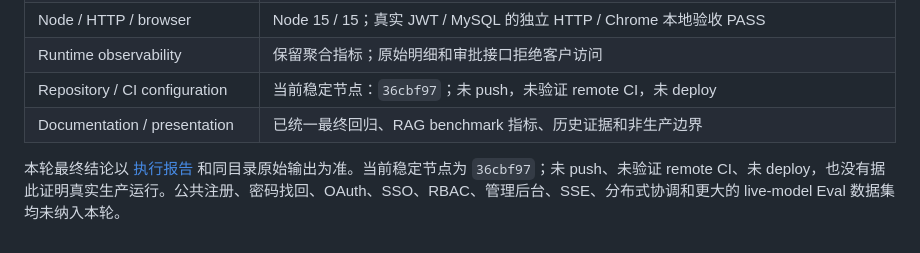
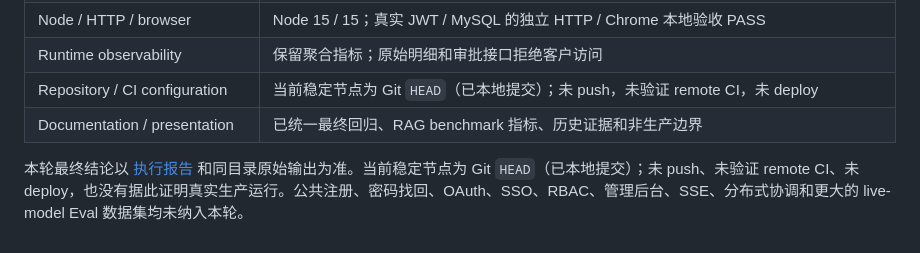
Before and after one commit to ACaiA-77/smartCS, a Markdown page: docs/resume_interview.md, the part around the change. Drawn GitHub-style.

Commit message:
docs: describe stable git head without stale hash

```diff
--- a/docs/resume_interview.md
+++ b/docs/resume_interview.md
@@ -171,7 +171,7 @@ python -m pytest tests/test_business_sandbox.py tests/test_refund_service.py tes
 | Authentication / customer isolation | 专项 `63 passed in 28.67s`，已包含在最终全量 367 项内 |
 | Node / HTTP / browser | Node 15 / 15；真实 JWT / MySQL 的独立 HTTP / Chrome 本地验收 PASS |
 | Runtime observability | 保留聚合指标；原始明细和审批接口拒绝客户访问 |
-| Repository / CI configuration | 当前稳定节点：`36cbf97`；未 push，未验证 remote CI，未 deploy |
+| Repository / CI configuration | 当前稳定节点为 Git `HEAD`（已本地提交）；未 push，未验证 remote CI，未 deploy |
 | Documentation / presentation | 已统一最终回归、RAG benchmark 指标、历史证据和非生产边界 |
 
-本轮最终结论以 [执行报告](../artifacts/auth_20260919/execution_report.md) 和同目录原始输出为准。当前稳定节点为 `36cbf97`；未 push、未验证 remote CI、未 deploy，也没有据此证明真实生产运行。公共注册、密码找回、OAuth、SSO、RBAC、管理后台、SSE、分布式协调和更大的 live-model Eval 数据集均未纳入本轮。
+本轮最终结论以 [执行报告](../artifacts/auth_20260919/execution_report.md) 和同目录原始输出为准。当前稳定节点为 Git `HEAD`（已本地提交）；未 push、未验证 remote CI、未 deploy，也没有据此证明真实生产运行。公共注册、密码找回、OAuth、SSO、RBAC、管理后台、SSE、分布式协调和更大的 live-model Eval 数据集均未纳入本轮。
```
